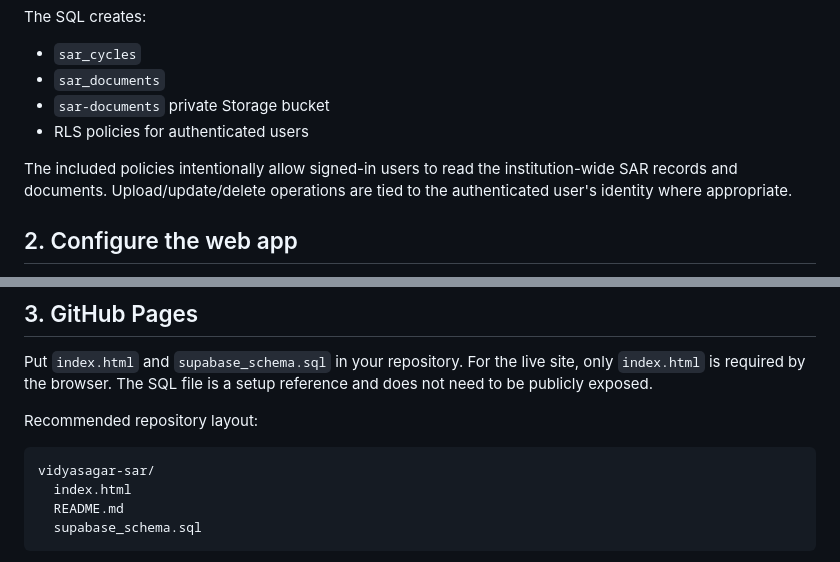
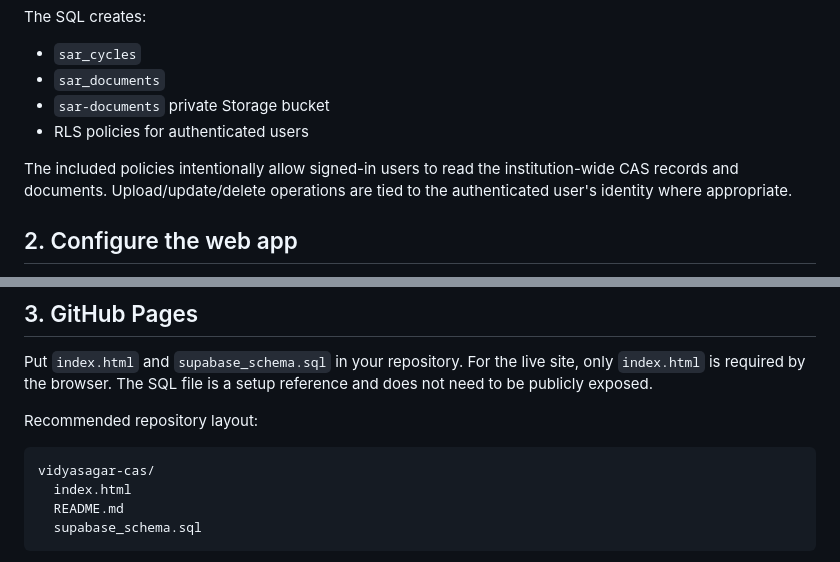
Before and after one commit to prasen1985/CASv2, a Markdown page: README.md, 2 parts joined by grey strips. Rendered like a GitHub page.

````diff
--- a/README.md
+++ b/README.md
@@ -20,7 +20,7 @@ The SQL creates:
 - `sar-documents` private Storage bucket
 - RLS policies for authenticated users
 
-The included policies intentionally allow signed-in users to read the institution-wide SAR records and documents. Upload/update/delete operations are tied to the authenticated user's identity where appropriate.
+The included policies intentionally allow signed-in users to read the institution-wide CAS records and documents. Upload/update/delete operations are tied to the authenticated user's identity where appropriate.
 
 ## 2. Configure the web app
 
@@ -48,7 +48,7 @@ Put `index.html` and `supabase_schema.sql` in your repository. For the live site
 Recommended repository layout:
 
 ```text
-vidyasagar-sar/
+vidyasagar-cas/
   index.html
   README.md
   supabase_schema.sql
````
Also changed, not shown: other parts of README.md (+15 -7 lines).
